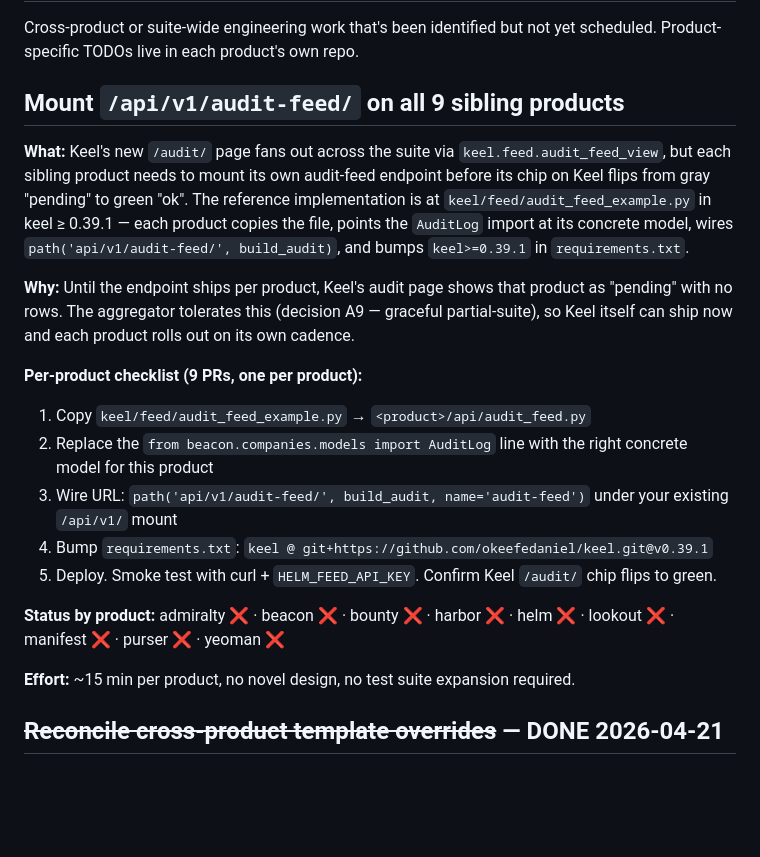
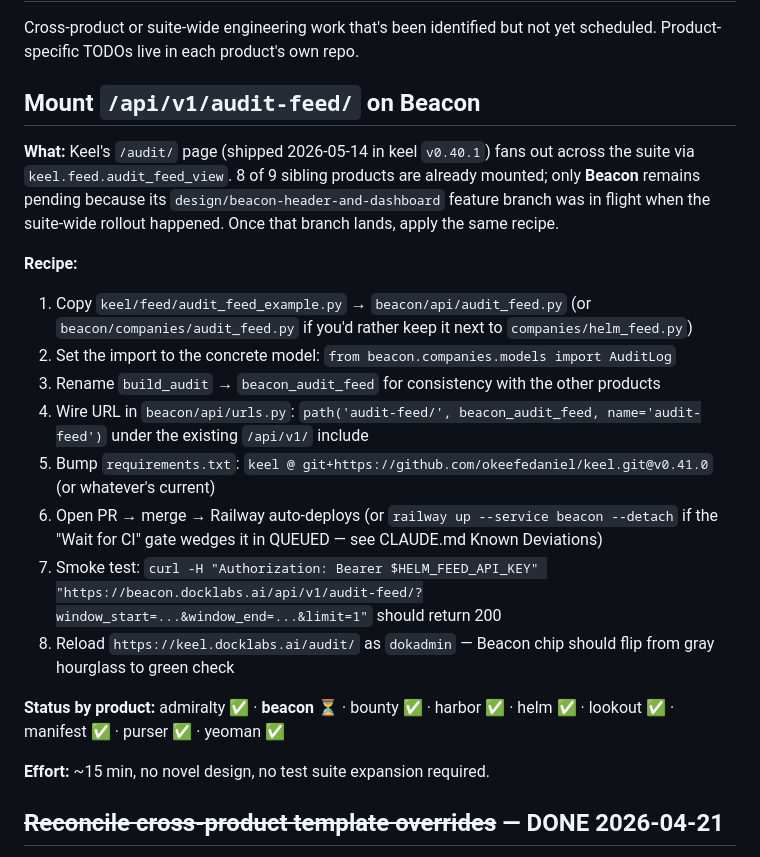
Before and after one commit to okeefedaniel/keel, a Markdown page: TODOS.md, the part around the change. Drawn GitHub-style; blank space fills up the shorter version.

Commit message:
docs(claude): record audit-feed rollout + Django env-var wiring lesson
Updates after the 2026-05-14 cross-product audit feed rollout:

- New Known Deviation entry: "Cross-product audit feed pipeline (keel ≥ 0.40.1)"
  describing the /audit/ page, per-product mounts, permission scoping,
  chip-status semantics, and the HELM_FEED_API_KEY requirement on Keel's own
  Railway service.

- New Known Deviation entry: "Django doesn't auto-import env vars into settings"
  capturing the one-line settings.py fix that closed the chip-locks issue —
  reviewer checklist for future env-var consumers.

- Updated helm-feed deployment line: HELM_FEED_API_KEY is now needed on **10**
  Railway services (8 products + Helm + Keel — Keel for the audit aggregator).

- Refreshed suite-wide keel pin state to v0.41.0 (8 products) with Beacon at
  v0.40.0 pending its design branch. Notes keel head is v0.41.2.

- Replaced the "Three audit carry-forwards" item (#3 was about local-only
  audit-feed-mount branches) with the actual landed state — only Beacon
  remains.

- TODOS.md: rewrote the "Mount /api/v1/audit-feed/ on all 9 sibling products"
  item to "Mount /api/v1/audit-feed/ on Beacon" with the per-product status
  table showing 8 ✅ + 1 ⏳.

Co-Authored-By: Claude Opus 4.7 <noreply@anthropic.com>

```diff
--- a/TODOS.md
+++ b/TODOS.md
@@ -2,22 +2,23 @@
 
 Cross-product or suite-wide engineering work that's been identified but not yet scheduled. Product-specific TODOs live in each product's own repo.
 
-## Mount `/api/v1/audit-feed/` on all 9 sibling products
+## Mount `/api/v1/audit-feed/` on Beacon
 
-**What:** Keel's new `/audit/` page fans out across the suite via `keel.feed.audit_feed_view`, but each sibling product needs to mount its own audit-feed endpoint before its chip on Keel flips from gray "pending" to green "ok". The reference implementation is at `keel/feed/audit_feed_example.py` in keel ≥ 0.39.1 — each product copies the file, points the `AuditLog` import at its concrete model, wires `path('api/v1/audit-feed/', build_audit)`, and bumps `keel>=0.39.1` in `requirements.txt`.
+**What:** Keel's `/audit/` page (shipped 2026-05-14 in keel `v0.40.1`) fans out across the suite via `keel.feed.audit_feed_view`. 8 of 9 sibling products are already mounted; only **Beacon** remains pending because its `design/beacon-header-and-dashboard` feature branch was in flight when the suite-wide rollout happened. Once that branch lands, apply the same recipe.
 
-**Why:** Until the endpoint ships per product, Keel's audit page shows that product as "pending" with no rows. The aggregator tolerates this (decision A9 — graceful partial-suite), so Keel itself can ship now and each product rolls out on its own cadence.
+**Recipe:**
+1. Copy `keel/feed/audit_feed_example.py` → `beacon/api/audit_feed.py` (or `beacon/companies/audit_feed.py` if you'd rather keep it next to `companies/helm_feed.py`)
+2. Set the import to the concrete model: `from beacon.companies.models import AuditLog`
+3. Rename `build_audit` → `beacon_audit_feed` for consistency with the other products
+4. Wire URL in `beacon/api/urls.py`: `path('audit-feed/', beacon_audit_feed, name='audit-feed')` under the existing `/api/v1/` include
+5. Bump `requirements.txt`: `keel @ git+https://github.com/okeefedaniel/keel.git@v0.41.0` (or whatever's current)
+6. Open PR → merge → Railway auto-deploys (or `railway up --service beacon --detach` if the "Wait for CI" gate wedges it in QUEUED — see CLAUDE.md Known Deviations)
+7. Smoke test: `curl -H "Authorization: Bearer $HELM_FEED_API_KEY" "https://beacon.docklabs.ai/api/v1/audit-feed/?window_start=...&window_end=...&limit=1"` should return 200
+8. Reload `https://keel.docklabs.ai/audit/` as `dokadmin` — Beacon chip should flip from gray hourglass to green check
 
-**Per-product checklist (9 PRs, one per product):**
-1. Copy `keel/feed/audit_feed_example.py` → `<product>/api/audit_feed.py`
-2. Replace the `from beacon.companies.models import AuditLog` line with the right concrete model for this product
-3. Wire URL: `path('api/v1/audit-feed/', build_audit, name='audit-feed')` under your existing `/api/v1/` mount
-4. Bump `requirements.txt`: `keel @ git+https://github.com/okeefedaniel/keel.git@v0.39.1`
-5. Deploy. Smoke test with curl + `HELM_FEED_API_KEY`. Confirm Keel `/audit/` chip flips to green.
+**Status by product:** admiralty ✅ · **beacon ⏳** · bounty ✅ · harbor ✅ · helm ✅ · lookout ✅ · manifest ✅ · purser ✅ · yeoman ✅
 
-**Status by product:** admiralty ❌ · beacon ❌ · bounty ❌ · harbor ❌ · helm ❌ · lookout ❌ · manifest ❌ · purser ❌ · yeoman ❌
-
-**Effort:** ~15 min per product, no novel design, no test suite expansion required.
+**Effort:** ~15 min, no novel design, no test suite expansion required.
 
 
 ## ~~Reconcile cross-product template overrides~~ — DONE 2026-04-21
```
Also changed, not shown: CLAUDE.md (+6 -4 lines).
